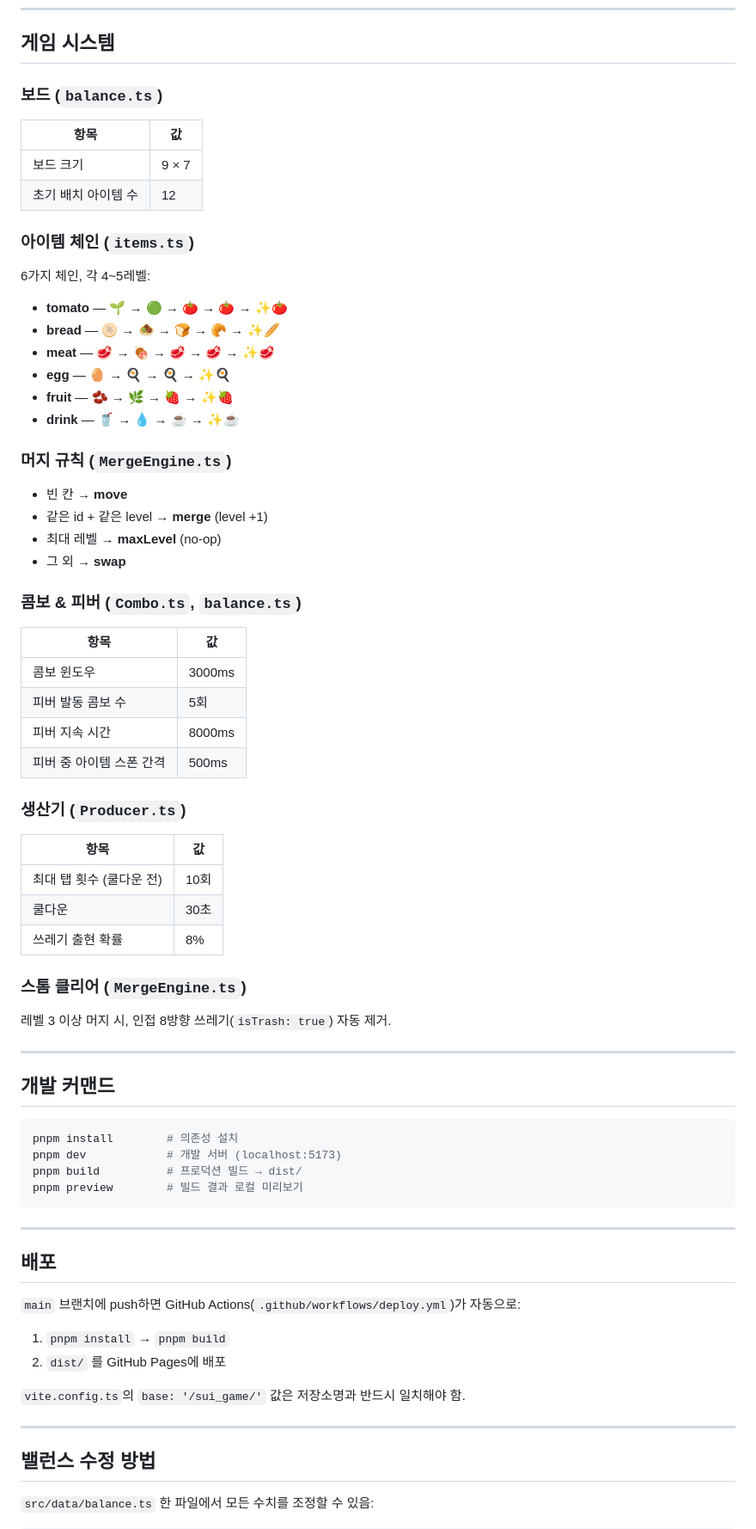
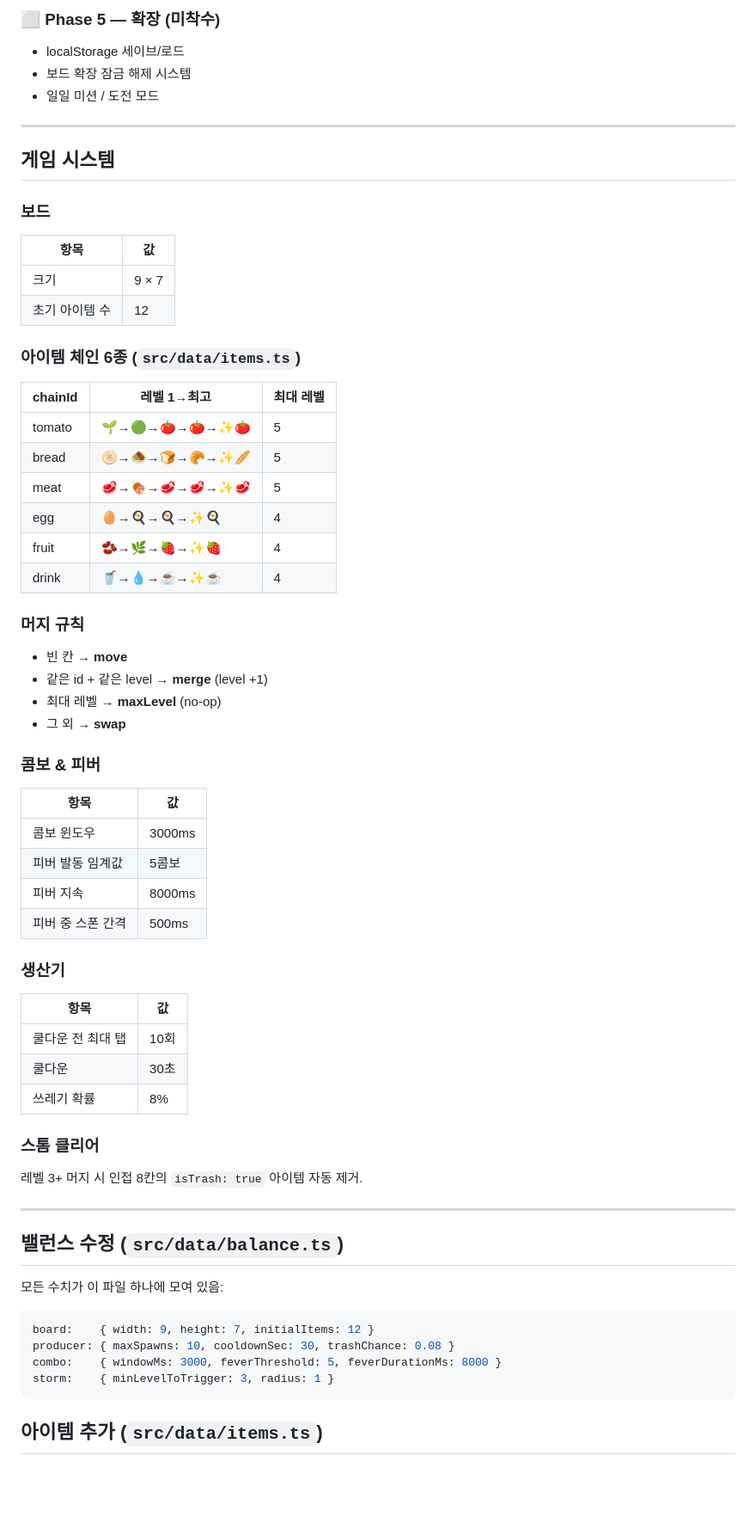
Before and after one commit to Yesthank/sui_game, a Markdown page: CLAUDE.md, the part around one of its changes. Shown at 86% size. Drawn GitHub-style; blank space fills up the shorter version.

Commit message:
Update CLAUDE.md: reference BLUEPRINT, add phase roadmap and missing systems
Co-Authored-By: Claude Sonnet 4.6 <noreply@anthropic.com>

````diff
--- a/CLAUDE.md
+++ b/CLAUDE.md
@@ -41,68 +84,64 @@ src/
+### ⬜ Phase 5 — 확장 (미착수)
+- localStorage 세이브/로드
+- 보드 확장 잠금 해제 시스템
+- 일일 미션 / 도전 모드
+
+---
+
 ## 게임 시스템
 
-### 보드 (`balance.ts`)
+### 보드
 | 항목 | 값 |
 |------|----|
-| 보드 크기 | 9 × 7 |
-| 초기 배치 아이템 수 | 12 |
+| 크기 | 9 × 7 |
+| 초기 아이템 수 | 12 |
 
-### 아이템 체인 (`items.ts`)
-6가지 체인, 각 4~5레벨:
-- **tomato** — 🌱 → 🟢 → 🍅 → 🍅 → ✨🍅
-- **bread** — 🫓 → 🧆 → 🍞 → 🥐 → ✨🥖
-- **meat** — 🥩 → 🍖 → 🥩 → 🥩 → ✨🥩
-- **egg** — 🥚 → 🍳 → 🍳 → ✨🍳
-- **fruit** — 🫘 → 🌿 → 🍓 → ✨🍓
-- **drink** — 🥤 → 💧 → ☕ → ✨☕
+### 아이템 체인 6종 (`src/data/items.ts`)
+| chainId | 레벨 1→최고 | 최대 레벨 |
+|---------|------------|---------|
+| tomato  | 🌱→🟢→🍅→🍅→✨🍅 | 5 |
+| bread   | 🫓→🧆→🍞→🥐→✨🥖 | 5 |
+| meat    | 🥩→🍖→🥩→🥩→✨🥩 | 5 |
+| egg     | 🥚→🍳→🍳→✨🍳 | 4 |
+| fruit   | 🫘→🌿→🍓→✨🍓 | 4 |
+| drink   | 🥤→💧→☕→✨☕ | 4 |
 
-### 머지 규칙 (`MergeEngine.ts`)
+### 머지 규칙
 - 빈 칸 → **move**
 - 같은 id + 같은 level → **merge** (level +1)
 - 최대 레벨 → **maxLevel** (no-op)
 - 그 외 → **swap**
 
-### 콤보 & 피버 (`Combo.ts`, `balance.ts`)
+### 콤보 & 피버
 | 항목 | 값 |
 |------|----|
 | 콤보 윈도우 | 3000ms |
-| 피버 발동 콤보 수 | 5회 |
-| 피버 지속 시간 | 8000ms |
-| 피버 중 아이템 스폰 간격 | 500ms |
+| 피버 발동 임계값 | 5콤보 |
+| 피버 지속 | 8000ms |
+| 피버 중 스폰 간격 | 500ms |
 
-### 생산기 (`Producer.ts`)
+### 생산기
 | 항목 | 값 |
 |------|----|
-| 최대 탭 횟수 (쿨다운 전) | 10회 |
+| 쿨다운 전 최대 탭 | 10회 |
 | 쿨다운 | 30초 |
-| 쓰레기 출현 확률 | 8% |
+| 쓰레기 확률 | 8% |
 
-### 스톰 클리어 (`MergeEngine.ts`)
-레벨 3 이상 머지 시, 인접 8방향 쓰레기(`isTrash: true`) 자동 제거.
+### 스톰 클리어
+레벨 3+ 머지 시 인접 8칸의 `isTrash: true` 아이템 자동 제거.
 
 ---
 
-## 개발 커맨드
+## 밸런스 수정 (`src/data/balance.ts`)
 
-```bash
-pnpm install        # 의존성 설치
-pnpm dev            # 개발 서버 (localhost:5173)
-pnpm build          # 프로덕션 빌드 → dist/
-pnpm preview        # 빌드 결과 로컬 미리보기
+모든 수치가 이 파일 하나에 모여 있음:
+
+```ts
+board:    { width: 9, height: 7, initialItems: 12 }
+producer: { maxSpawns: 10, cooldownSec: 30, trashChance: 0.08 }
+combo:    { windowMs: 3000, feverThreshold: 5, feverDurationMs: 8000 }
+storm:    { minLevelToTrigger: 3, radius: 1 }
 ```
 
----
+## 아이템 추가 (`src/data/items.ts`)
 
-## 배포
-
-`main` 브랜치에 push하면 GitHub Actions(`.github/workflows/deploy.yml`)가 자동으로:
-1. `pnpm install` → `pnpm build`
-2. `dist/` 를 GitHub Pages에 배포
-
-`vite.config.ts`의 `base: '/sui_game/'` 값은 저장소명과 반드시 일치해야 함.
-
----
-
-## 밸런스 수정 방법
-
-`src/data/balance.ts` 한 파일에서 모든 수치를 조정할 수 있음:
-
````
Also changed, not shown: other parts of CLAUDE.md (+76 -21 lines).
